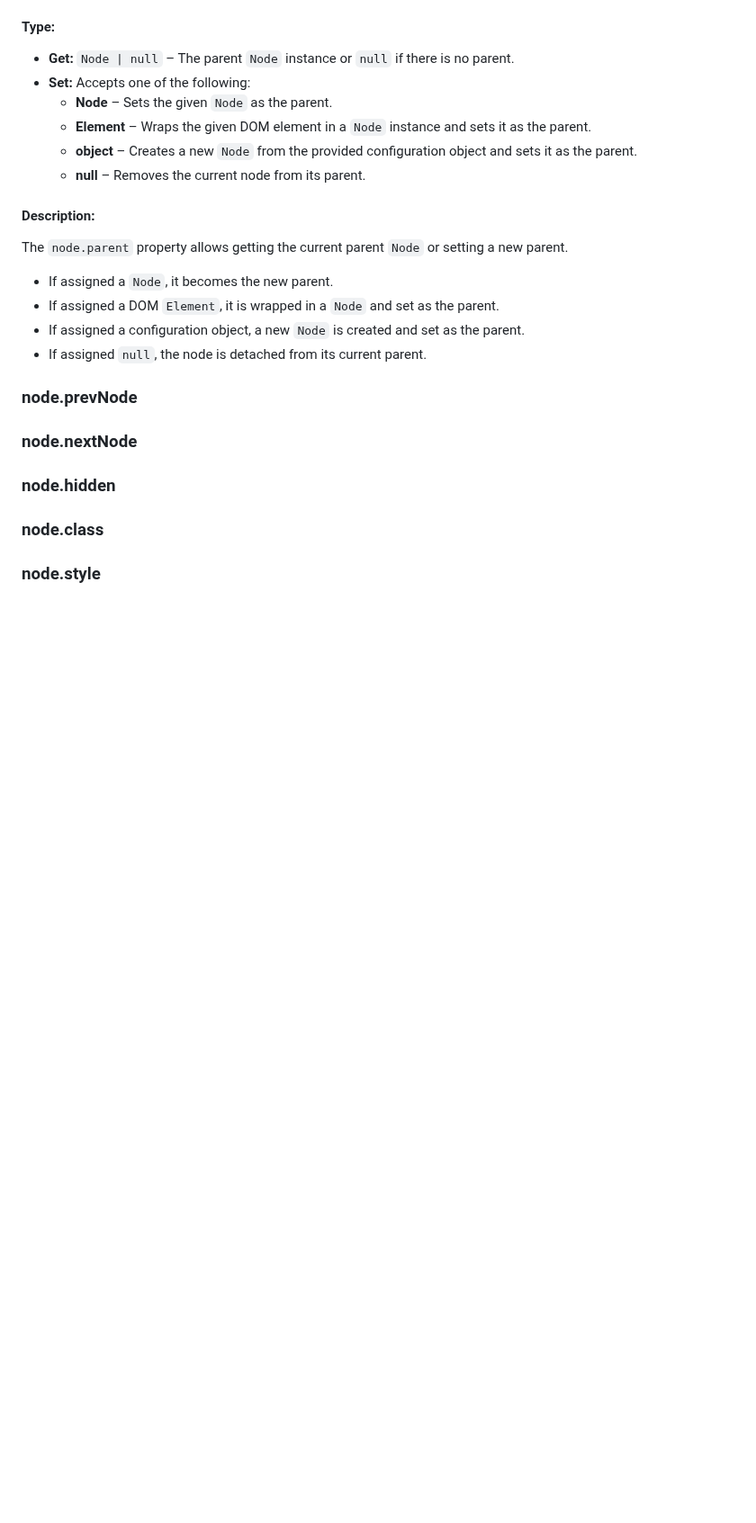
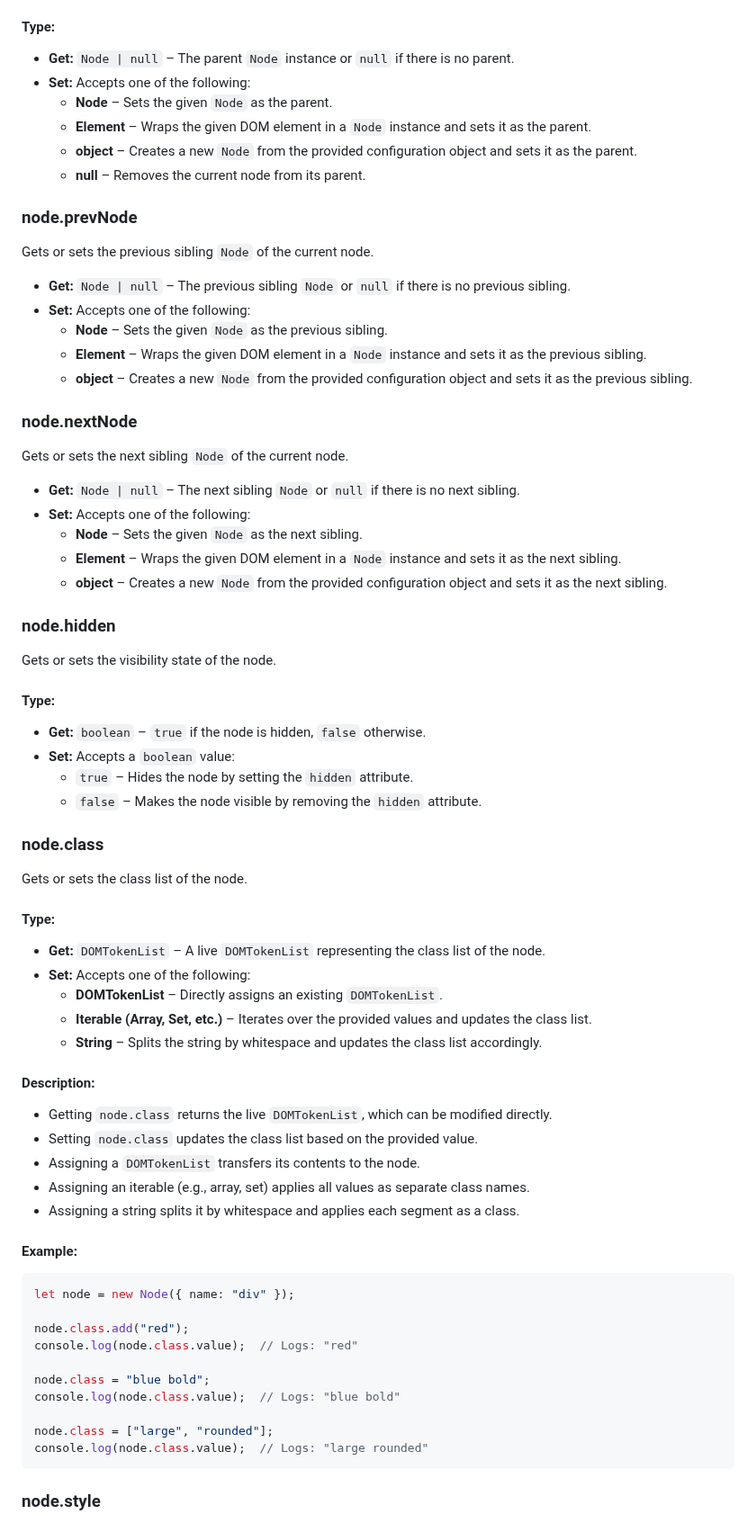
Before and after one commit to GabrielZoroaster/Domite, a Markdown page: readme.md, the part around one of its changes. Shown at 90% size. GitHub-like rendering; blank space fills up the shorter version.

Commit message:
readme.rm

````diff
--- a/readme.md
+++ b/readme.md
@@ -257,15 +257,58 @@ Gets or sets the parent `Node` instance of the current node.
   - **Element** – Wraps the given DOM element in a `Node` instance and sets it as the parent.
   - **object** – Creates a new `Node` from the provided configuration object and sets it as the parent.
   - **null** – Removes the current node from its parent.
-#### Description:
-The `node.parent` property allows getting the current parent `Node` or setting a new parent.
-- If assigned a `Node`, it becomes the new parent.
-- If assigned a DOM `Element`, it is wrapped in a `Node` and set as the parent.
-- If assigned a configuration object, a new `Node` is created and set as the parent.
-- If assigned `null`, the node is detached from its current parent.
 
 ### node.prevNode
+Gets or sets the previous sibling `Node` of the current node.
+- **Get:** `Node | null` – The previous sibling `Node` or `null` if there is no previous sibling.
+- **Set:** Accepts one of the following:
+  - **Node** – Sets the given `Node` as the previous sibling.
+  - **Element** – Wraps the given DOM element in a `Node` instance and sets it as the previous sibling.
+  - **object** – Creates a new `Node` from the provided configuration object and sets it as the previous sibling.
+
 ### node.nextNode
+Gets or sets the next sibling `Node` of the current node.
+- **Get:** `Node | null` – The next sibling `Node` or `null` if there is no next sibling.
+- **Set:** Accepts one of the following:
+  - **Node** – Sets the given `Node` as the next sibling.
+  - **Element** – Wraps the given DOM element in a `Node` instance and sets it as the next sibling.
+  - **object** – Creates a new `Node` from the provided configuration object and sets it as the next sibling.
+
 ### node.hidden
+Gets or sets the visibility state of the node.
+#### Type:
+- **Get:** `boolean` – `true` if the node is hidden, `false` otherwise.
+- **Set:** Accepts a `boolean` value:
+  - `true` – Hides the node by setting the `hidden` attribute.
+  - `false` – Makes the node visible by removing the `hidden` attribute.
 ### node.class
+Gets or sets the class list of the node.
+#### Type:
+- **Get:** `DOMTokenList` – A live `DOMTokenList` representing the class list of the node.
+- **Set:** Accepts one of the following:
+  - **DOMTokenList** – Directly assigns an existing `DOMTokenList`.
+  - **Iterable (Array, Set, etc.)** – Iterates over the provided values and updates the class list.
+  - **String** – Splits the string by whitespace and updates the class list accordingly.
+#### Description:
+- Getting `node.class` returns the live `DOMTokenList`, which can be modified directly.
+- Setting `node.class` updates the class list based on the provided value.
+- Assigning a `DOMTokenList` transfers its contents to the node.
+- Assigning an iterable (e.g., array, set) applies all values as separate class names.
+- Assigning a string splits it by whitespace and applies each segment as a class.
+
+#### Example:
+
+```javascript
+let node = new Node({ name: "div" });
+
+node.class.add("red");
+console.log(node.class.value);  // Logs: "red"
+
+node.class = "blue bold";
+console.log(node.class.value);  // Logs: "blue bold"
+
+node.class = ["large", "rounded"];
+console.log(node.class.value);  // Logs: "large rounded"
+```
+
 ### node.style
````
Also changed, not shown: other parts of readme.md (+48 -0 lines).
